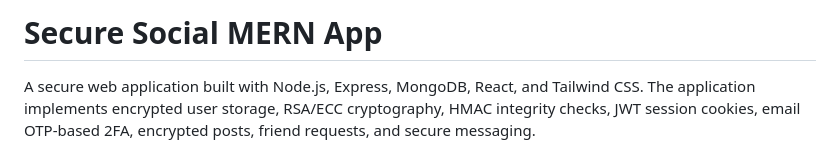
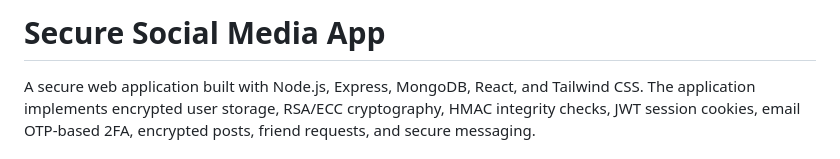
Before and after one commit to amlanduttaborno/Secure-Social-Media-App, a Markdown page: README.md, the part around the change. GitHub-like rendering.

Commit message:
Update project name to 'Secure Social Media App'

```diff
--- a/README.md
+++ b/README.md
@@ -1,4 +1,4 @@
-# Secure Social MERN App
+# Secure Social Media App
 
 A secure web application built with Node.js, Express, MongoDB, React, and Tailwind CSS.
 The application implements encrypted user storage, RSA/ECC cryptography, HMAC integrity checks, JWT session cookies, email OTP-based 2FA, encrypted posts, friend requests, and secure messaging.
```
